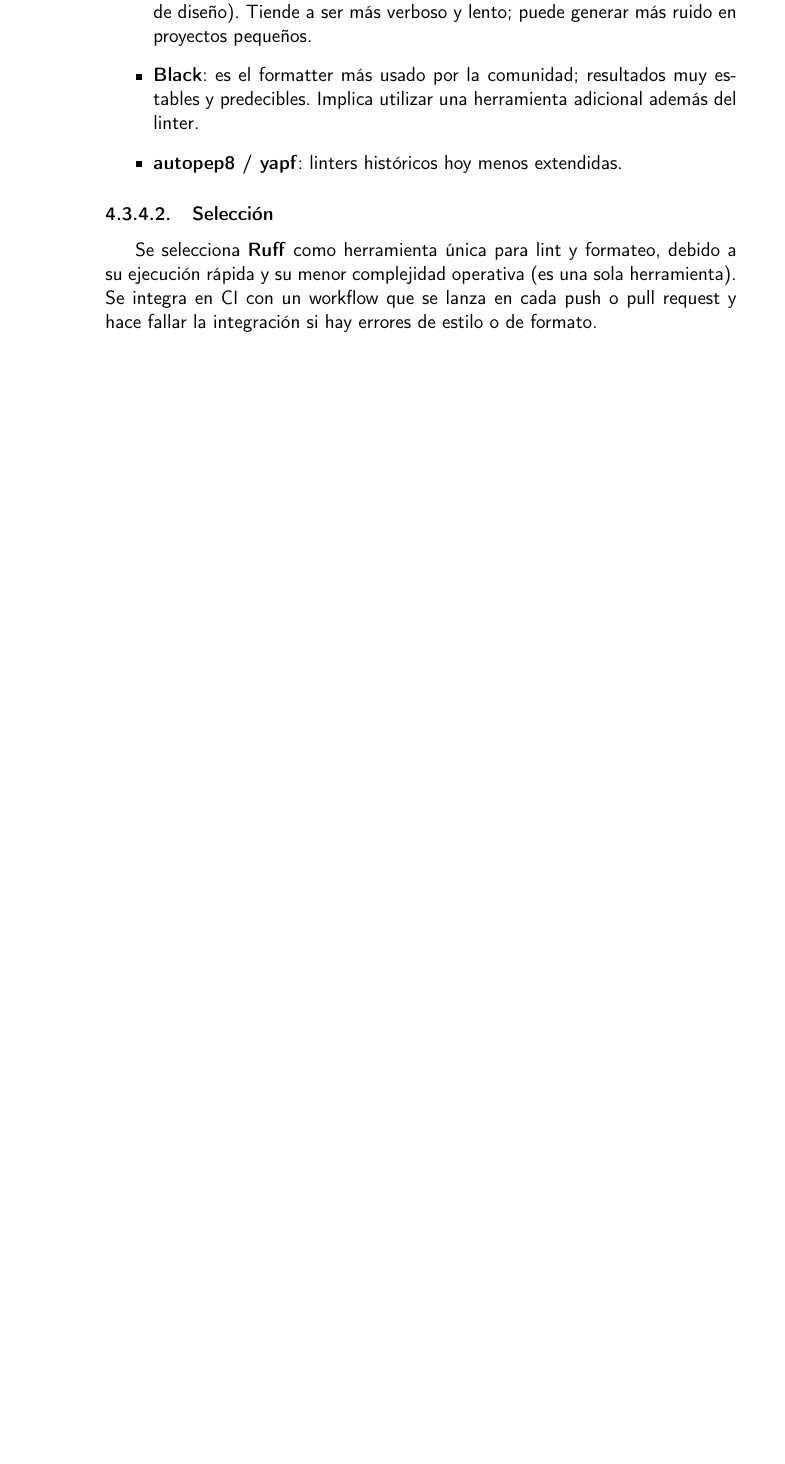
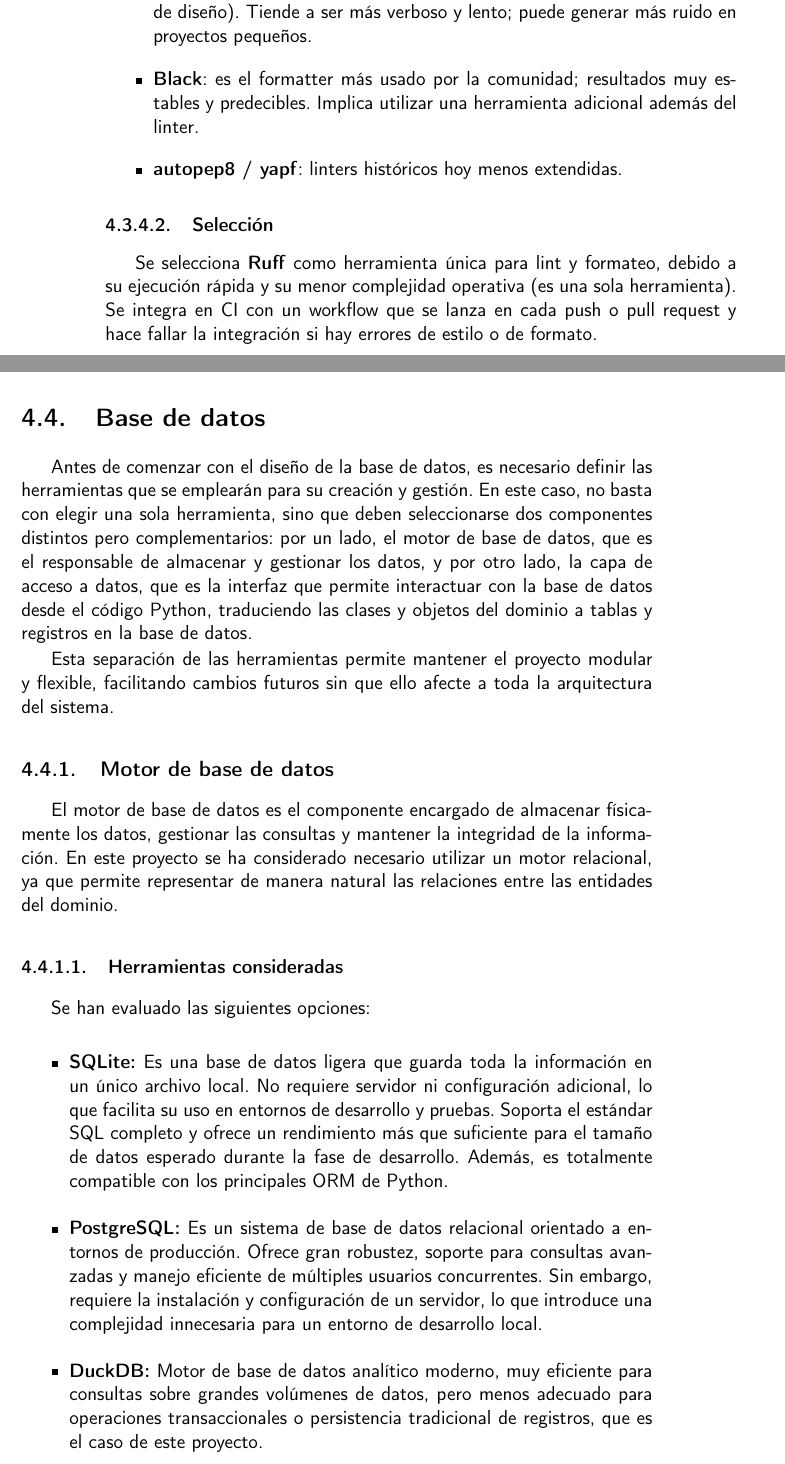
Before and after one commit to shvtwp/proyecto-TFG, a LaTeX book (doc/proyecto.tex, which reads doc/secciones/04_analisis.tex): part of page 34 of 47 before the commit and two parts of pages 34 and 35 of 49 after it, the two joined at a grey line, cut so that both start at the same text, the shorter picture padded with empty space. Compiled offline with pdfLaTeX.

Commit message:
Selecciona motor de base de datos #85

```diff
--- a/doc/secciones/04_analisis.tex
+++ b/doc/secciones/04_analisis.tex
@@ -327,3 +327,38 @@ Se selecciona \textbf{Ruff} como herramienta única para lint y formateo, debido
 complejidad operativa (es una sola herramienta).
 Se integra en CI con un workflow que se lanza en cada push o pull request y hace fallar la integración si hay
 errores de estilo o de formato.
+
+\section{Base de datos}
+Antes de comenzar con el diseño de la base de datos, es necesario definir las herramientas que se emplearán para
+su creación y gestión. En este caso, no basta con elegir una sola herramienta, sino que deben seleccionarse dos
+componentes distintos pero complementarios: por un lado, el motor de base de datos, que es el responsable de
+almacenar y gestionar los datos, y por otro lado, la capa de acceso a datos, que es la interfaz que permite
+interactuar con la base de datos desde el código Python, traduciendo las clases y objetos del dominio a tablas y
+registros en la base de datos.
+
+Esta separación de las herramientas permite mantener el proyecto modular y flexible, facilitando cambios futuros sin
+que ello afecte a toda la arquitectura del sistema.
+
+\subsection{Motor de base de datos}
+El motor de base de datos es el componente encargado de almacenar físicamente los datos, gestionar las consultas y
+mantener la integridad de la información. En este proyecto se ha considerado necesario utilizar un motor relacional,
+ya que permite representar de manera natural las relaciones entre las entidades del dominio.
+
+\subsubsection{Herramientas consideradas}
+Se han evaluado las siguientes opciones:
+
+\begin{itemize}
+    \item \textbf{SQLite:} Es una base de datos ligera que guarda toda la información en un único archivo local.
+    No requiere servidor ni configuración adicional, lo que facilita su uso en entornos de desarrollo y pruebas.
+    Soporta el estándar SQL completo y ofrece un rendimiento más que suficiente para el tamaño de datos esperado
+    durante la fase de desarrollo. Además, es totalmente compatible con los principales ORM de Python.
+
+    \item \textbf{PostgreSQL:} Es un sistema de base de datos relacional orientado a entornos de producción.
+    Ofrece gran robustez, soporte para consultas avanzadas y manejo eficiente de múltiples usuarios concurrentes.
+    Sin embargo, requiere la instalación y configuración de un servidor, lo que introduce una complejidad innecesaria
+    para un entorno de desarrollo local.
+
+    \item \textbf{DuckDB:} Motor de base de datos analítico moderno, muy eficiente para consultas sobre grandes volúmenes
+    de datos, pero menos adecuado para operaciones transaccionales o persistencia tradicional de registros, que es
+    el caso de este proyecto.
+\end{itemize}
```
Also changed, not shown: doc/secciones/04_analisis.tex (11 more changed lines).
